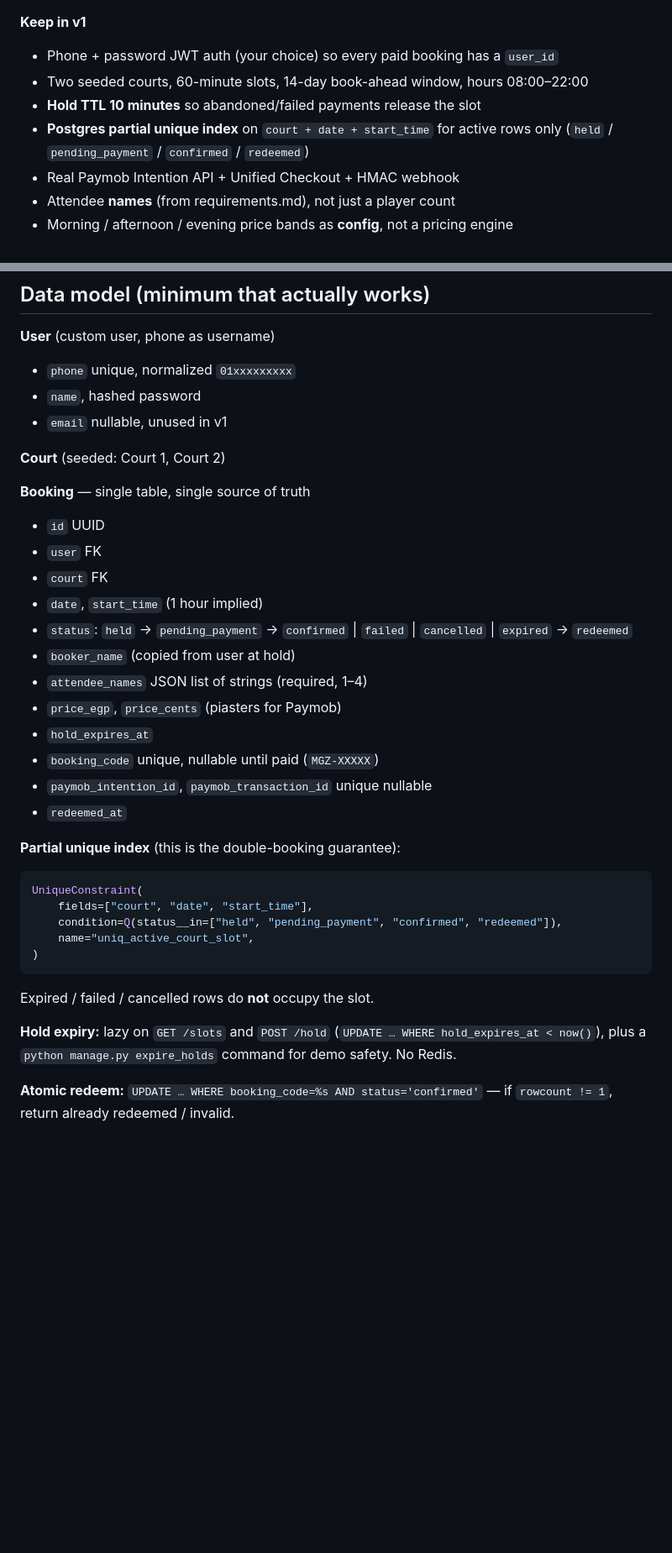
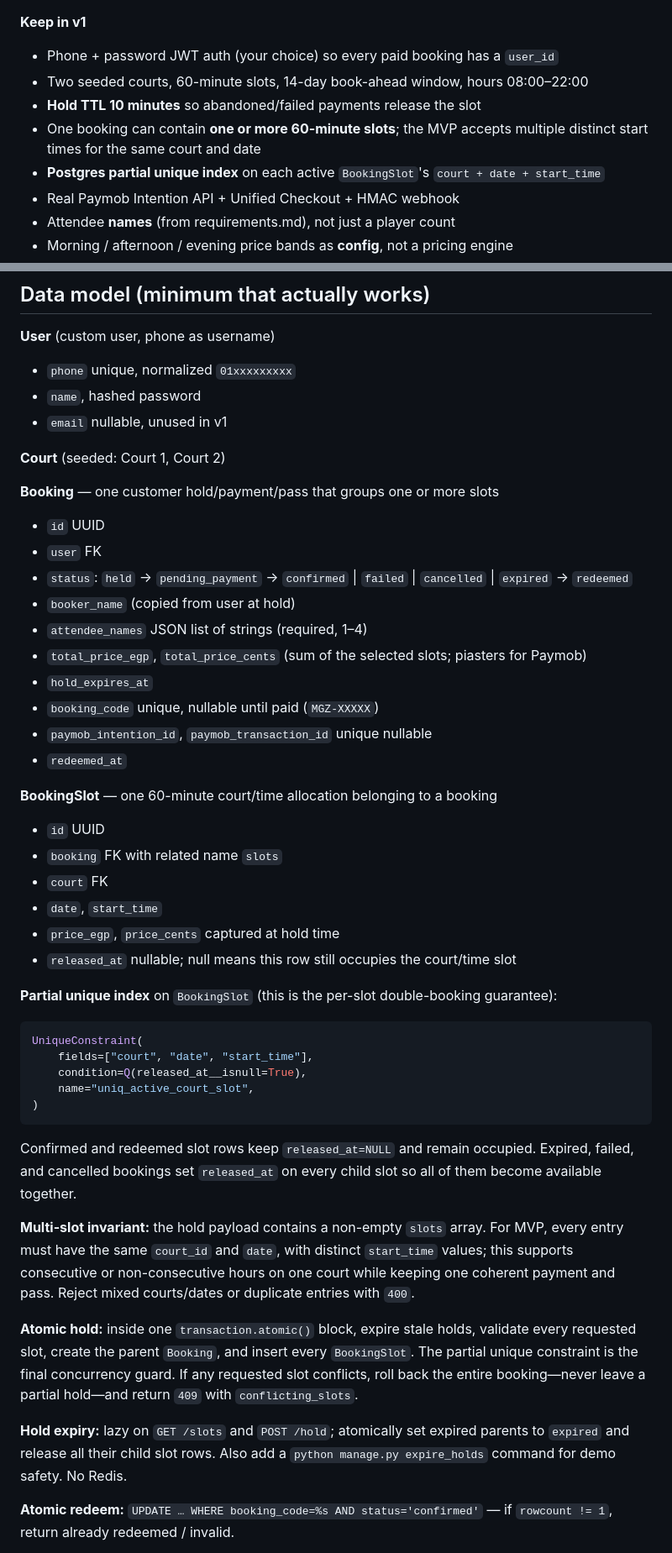
Before and after one commit to AhmedOssama22dev/Mahgooz, a Markdown page: .cursor/plans/django_mvp_backend_779dd8aa.plan.md, 2 parts joined by grey strips. Shown at 84% size. Rendered like a GitHub page; blank space fills up the shorter version.

Commit message:
docs: plan atomic multi-slot bookings

````diff
--- a/.cursor/plans/django_mvp_backend_779dd8aa.plan.md
+++ b/.cursor/plans/django_mvp_backend_779dd8aa.plan.md
@@ -37,7 +37,8 @@ The Core MVP in [backend/requirements.md](backend/requirements.md) is the right
 - Phone + password JWT auth (your choice) so every paid booking has a `user_id`
 - Two seeded courts, 60-minute slots, 14-day book-ahead window, hours 08:00–22:00
 - **Hold TTL 10 minutes** so abandoned/failed payments release the slot
-- **Postgres partial unique index** on `court + date + start_time` for active rows only (`held` / `pending_payment` / `confirmed` / `redeemed`)
+- One booking can contain **one or more 60-minute slots**; the MVP accepts multiple distinct start times for the same court and date
+- **Postgres partial unique index** on each active `BookingSlot`'s `court + date + start_time`
 - Real Paymob Intention API + Unified Checkout + HMAC webhook
 - Attendee **names** (from requirements.md), not just a player count
 - Morning / afternoon / evening price bands as **config**, not a pricing engine
@@ -109,34 +110,45 @@ backend/
 
 **Court** (seeded: Court 1, Court 2)
 
-**Booking** — single table, single source of truth
+**Booking** — one customer hold/payment/pass that groups one or more slots
 
 - `id` UUID
 - `user` FK
-- `court` FK
-- `date`, `start_time` (1 hour implied)
 - `status`: `held` → `pending_payment` → `confirmed` | `failed` | `cancelled` | `expired` → `redeemed`
 - `booker_name` (copied from user at hold)
 - `attendee_names` JSON list of strings (required, 1–4)
-- `price_egp`, `price_cents` (piasters for Paymob)
+- `total_price_egp`, `total_price_cents` (sum of the selected slots; piasters for Paymob)
 - `hold_expires_at`
 - `booking_code` unique, nullable until paid (`MGZ-XXXXX`)
 - `paymob_intention_id`, `paymob_transaction_id` unique nullable
 - `redeemed_at`
 
-**Partial unique index** (this is the double-booking guarantee):
+**BookingSlot** — one 60-minute court/time allocation belonging to a booking
+
+- `id` UUID
+- `booking` FK with related name `slots`
+- `court` FK
+- `date`, `start_time`
+- `price_egp`, `price_cents` captured at hold time
+- `released_at` nullable; null means this row still occupies the court/time slot
+
+**Partial unique index** on `BookingSlot` (this is the per-slot double-booking guarantee):
 
 ```python
 UniqueConstraint(
     fields=["court", "date", "start_time"],
-    condition=Q(status__in=["held", "pending_payment", "confirmed", "redeemed"]),
+    condition=Q(released_at__isnull=True),
     name="uniq_active_court_slot",
 )
 ```
 
-Expired / failed / cancelled rows do **not** occupy the slot.
+Confirmed and redeemed slot rows keep `released_at=NULL` and remain occupied. Expired, failed, and cancelled bookings set `released_at` on every child slot so all of them become available together.
 
-**Hold expiry:** lazy on `GET /slots` and `POST /hold` (`UPDATE … WHERE hold_expires_at < now()`), plus a `python manage.py expire_holds` command for demo safety. No Redis.
+**Multi-slot invariant:** the hold payload contains a non-empty `slots` array. For MVP, every entry must have the same `court_id` and `date`, with distinct `start_time` values; this supports consecutive or non-consecutive hours on one court while keeping one coherent payment and pass. Reject mixed courts/dates or duplicate entries with `400`.
+
+**Atomic hold:** inside one `transaction.atomic()` block, expire stale holds, validate every requested slot, create the parent `Booking`, and insert every `BookingSlot`. The partial unique constraint is the final concurrency guard. If any requested slot conflicts, roll back the entire booking—never leave a partial hold—and return `409` with `conflicting_slots`.
+
+**Hold expiry:** lazy on `GET /slots` and `POST /hold`; atomically set expired parents to `expired` and release all their child slot rows. Also add a `python manage.py expire_holds` command for demo safety. No Redis.
 
 **Atomic redeem:** `UPDATE … WHERE booking_code=%s AND status='confirmed'` — if `rowcount != 1`, return already redeemed / invalid.
 
````
Also changed, not shown: other parts of .cursor/plans/django_mvp_backend_779dd8aa.plan.md (+38 -20 lines).
